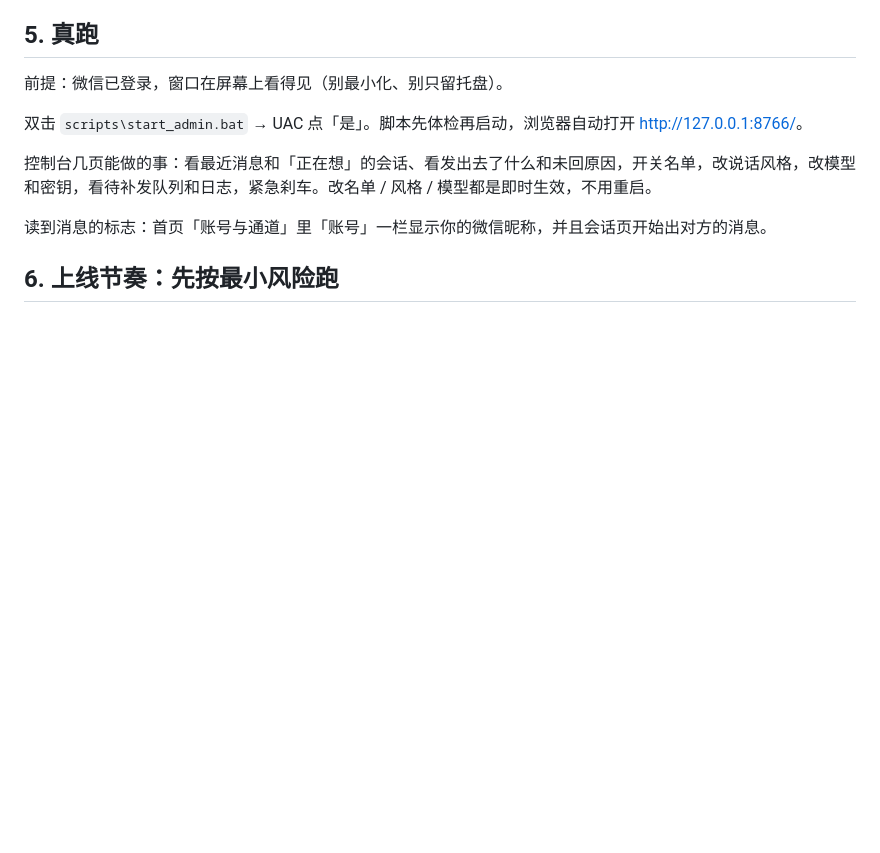
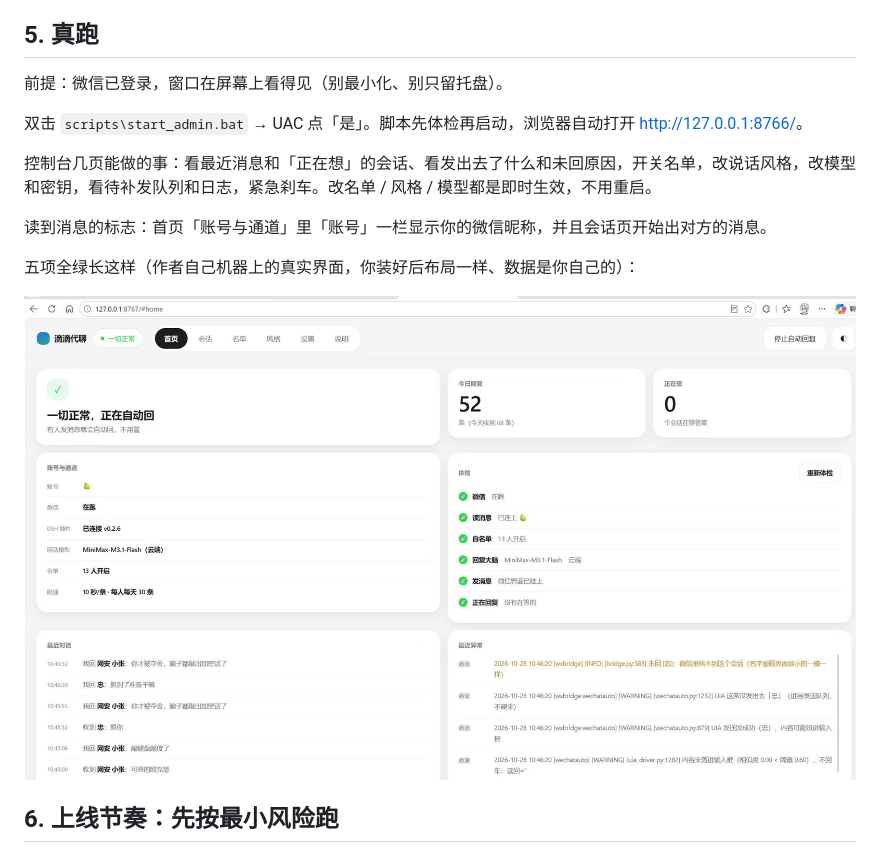
Before and after one commit to luoshaokai/wechat-ai-reply, a Markdown page: docs/使用指南.md, the part around the change. GitHub-like rendering; pictures changed too: docs/images/dashboard-home.jpg (added); blank space fills up the shorter version.

```diff
--- a/docs/使用指南.md
+++ b/docs/使用指南.md
@@ -124,6 +124,10 @@ send:
 
 读到消息的标志：首页「账号与通道」里「账号」一栏显示你的微信昵称，并且会话页开始出对方的消息。
 
+五项全绿长这样（作者自己机器上的真实界面，你装好后布局一样、数据是你自己的）：
+
+![控制台首页：五项健康检查、今日回复数、最近对话、最近异常](images/dashboard-home.jpg)
+
 ## 6. 上线节奏：先按最小风险跑
 
 任何自动化都存在被限制登录甚至封号的可能，这份代码不做保证。把风险压小靠的是节奏，不是运气。腾讯不公布判定规则，但可以从「机器行为长什么样」反推：单位时间操作次数异常、7×24 不停、一次发一大串、给大量陌生人发同一句话、新号高频外发、深夜密集、以及绕过客户端的协议实现。最后一条本项目在实现层面就避开了 —— 不逆向消息协议、不做协议登录，读的是本机微信自己写的消息库，发是模拟你在界面上点。这不等于安全，但风险模型和「hook 协议」不是一个档位。
```
Also changed, not shown: README.md (+12 -0 lines), docs/开发说明.md (+1 -1 lines), docs/images/style-editor.jpg (added).
